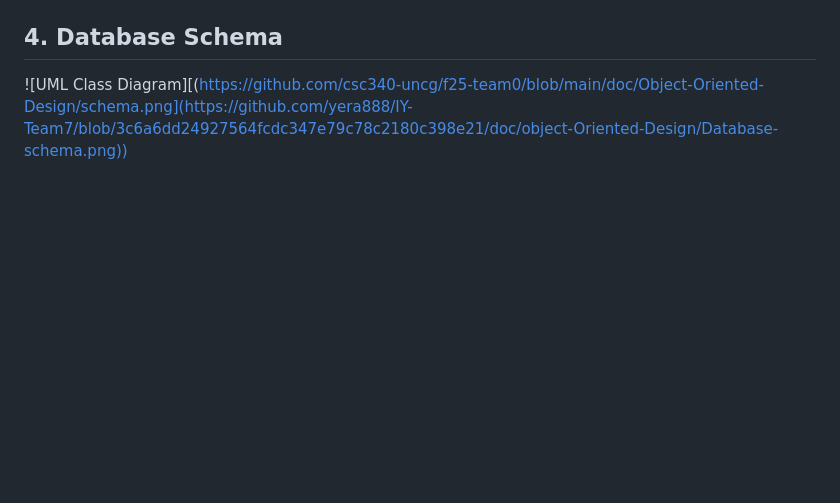
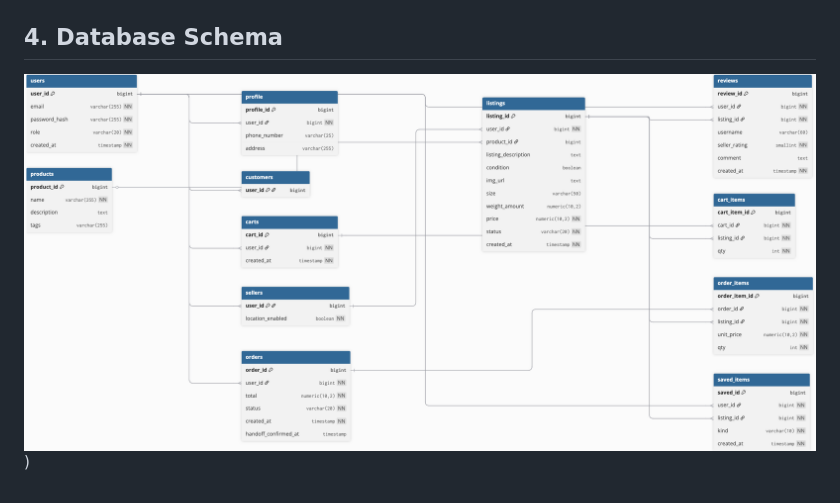
Before and after one commit to yera888/IY-Team7, a Markdown page: doc/object-Oriented-Design/YarahDesign.md, the part around the change printed below. Drawn GitHub-style; blank space fills up the shorter version.

Commit message:
Update YarahDesign.md
changed links

```diff
--- a/doc/object-Oriented-Design/YarahDesign.md
+++ b/doc/object-Oriented-Design/YarahDesign.md
@@ -81,2 +81,2 @@ A customer can send a message for each specific listing to the seller.
 ## 4. Database Schema
-![UML Class Diagram][(https://github.com/csc340-uncg/f25-team0/blob/main/doc/Object-Oriented-Design/schema.png](https://github.com/yera888/IY-Team7/blob/3c6a6dd24927564fcdc347e79c78c2180c398e21/doc/object-Oriented-Design/Database-schema.png))
+![UML Class Diagram](https://github.com/yera888/IY-Team7/blob/3c6a6dd24927564fcdc347e79c78c2180c398e21/doc/object-Oriented-Design/Database-schema.png))
```
Also changed, not shown: other parts of doc/object-Oriented-Design/YarahDesign.md (+1 -1 lines).
